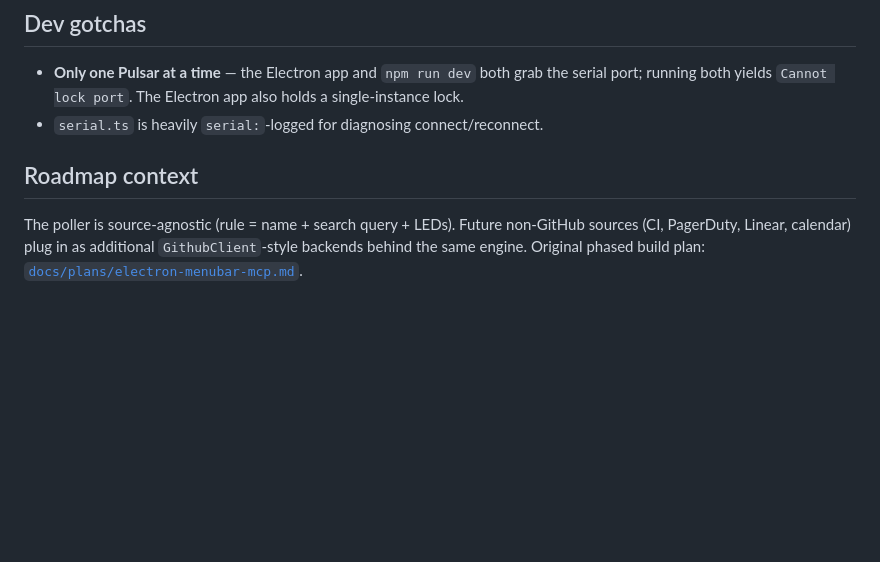
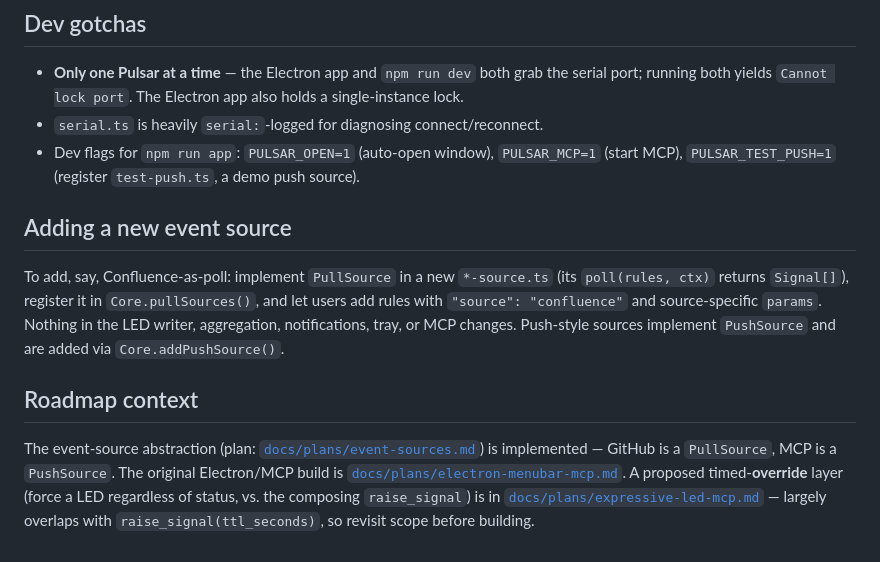
Before and after one commit to paztek/pulsar, a Markdown page: CLAUDE.md, the part around one of its changes. GitHub-like rendering; blank space fills up the shorter version.

```diff
--- a/CLAUDE.md
+++ b/CLAUDE.md
@@ -162,10 +189,23 @@ rebuilds them for the packaged bundle.
   serial port; running both yields `Cannot lock port`. The Electron app also holds
   a single-instance lock.
 - `serial.ts` is heavily `serial:`-logged for diagnosing connect/reconnect.
+- Dev flags for `npm run app`: `PULSAR_OPEN=1` (auto-open window), `PULSAR_MCP=1`
+  (start MCP), `PULSAR_TEST_PUSH=1` (register `test-push.ts`, a demo push source).
+
+## Adding a new event source
+
+To add, say, Confluence-as-poll: implement `PullSource` in a new
+`*-source.ts` (its `poll(rules, ctx)` returns `Signal[]`), register it in
+`Core.pullSources()`, and let users add rules with `"source": "confluence"` and
+source-specific `params`. Nothing in the LED writer, aggregation, notifications,
+tray, or MCP changes. Push-style sources implement `PushSource` and are added via
+`Core.addPushSource()`.
 
 ## Roadmap context
 
-The poller is source-agnostic (rule = name + search query + LEDs). Future
-non-GitHub sources (CI, PagerDuty, Linear, calendar) plug in as additional
-`GithubClient`-style backends behind the same engine. Original phased build plan:
-[`docs/plans/electron-menubar-mcp.md`](docs/plans/electron-menubar-mcp.md).
+The event-source abstraction (plan: [`docs/plans/event-sources.md`](docs/plans/event-sources.md))
+is implemented — GitHub is a `PullSource`, MCP is a `PushSource`. The original
+Electron/MCP build is [`docs/plans/electron-menubar-mcp.md`](docs/plans/electron-menubar-mcp.md).
+A proposed timed-**override** layer (force a LED regardless of status, vs. the
+composing `raise_signal`) is in [`docs/plans/expressive-led-mcp.md`](docs/plans/expressive-led-mcp.md)
+— largely overlaps with `raise_signal(ttl_seconds)`, so revisit scope before building.
```
Also changed, not shown: other parts of CLAUDE.md (+55 -28 lines).
